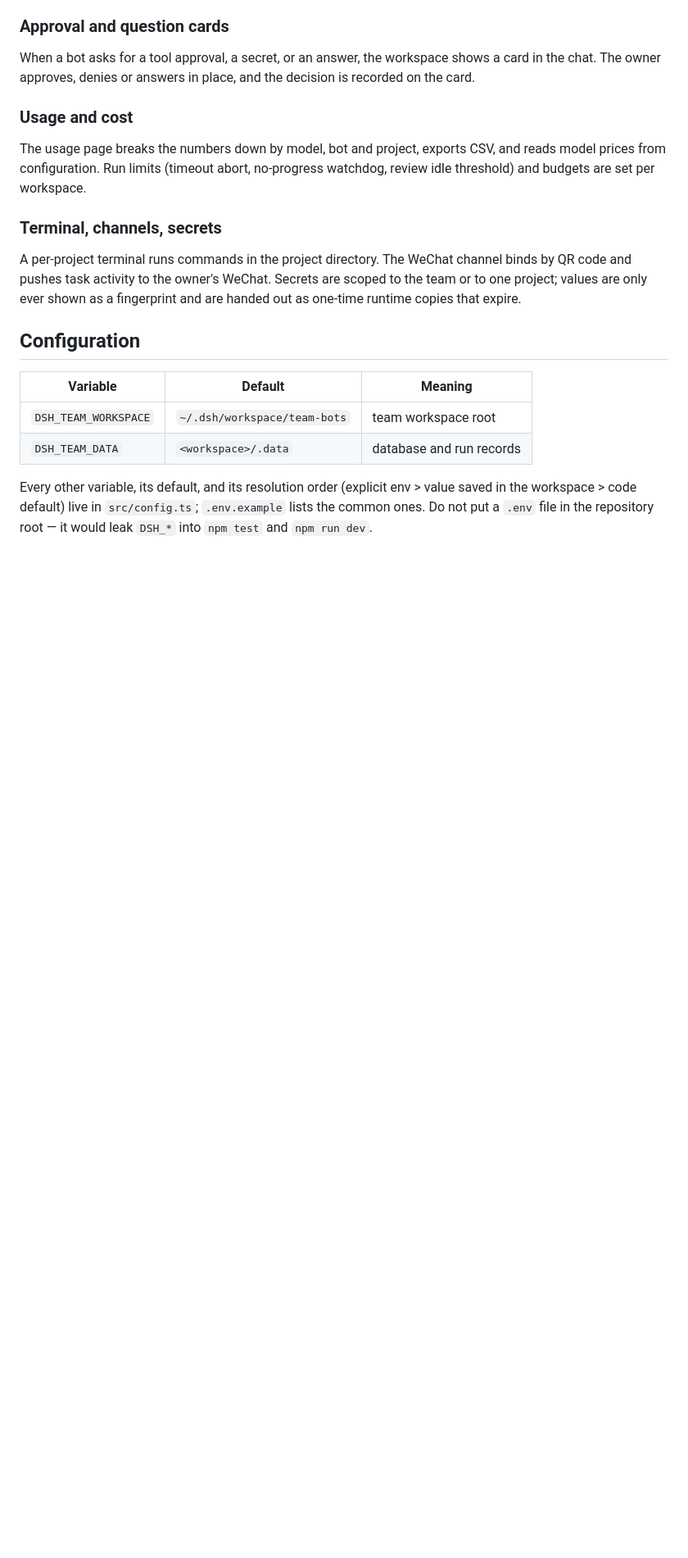
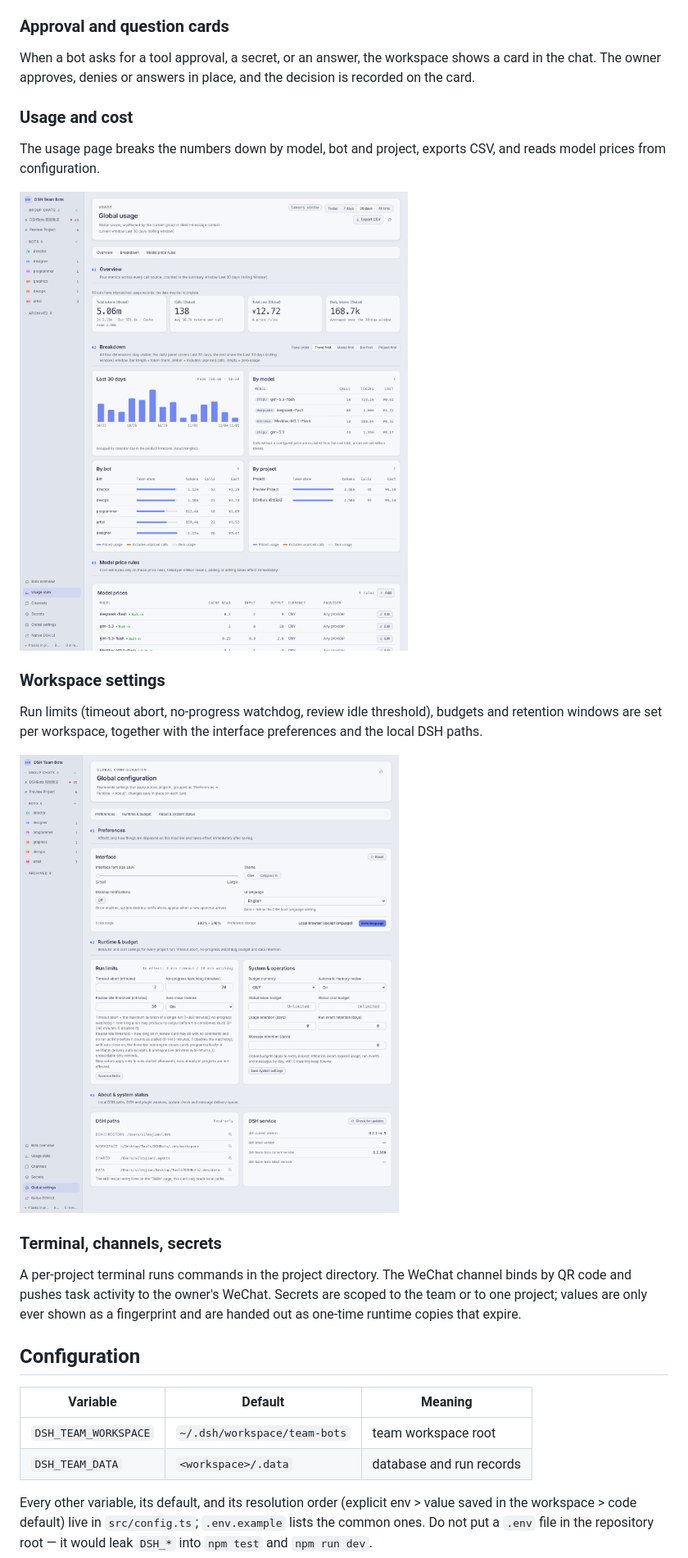
Before and after one commit to 8kugames/dsh-team-bots, a Markdown page: README.md, the part around one of its changes. Shown at 82% size. Rendered like a GitHub page; pictures changed too: docs/assets/global-config.png (added), docs/assets/usage.png; blank space fills up the shorter version.

Commit message:
docs(readme): 双语 README 补图并发版说明双语化——任务板/用量/全局配置三处最新截图（中英各一套），发版说明每版本先中文段后英文段，另按 v0.2.367 校正「四车道」为每 bot 单控制面会话

```diff
--- a/README.md
+++ b/README.md
@@ -58,7 +60,15 @@ When a bot asks for a tool approval, a secret, or an answer, the workspace shows
 
 ### Usage and cost
 
-The usage page breaks the numbers down by model, bot and project, exports CSV, and reads model prices from configuration. Run limits (timeout abort, no-progress watchdog, review idle threshold) and budgets are set per workspace.
+The usage page breaks the numbers down by model, bot and project, exports CSV, and reads model prices from configuration.
+
+![Global usage: tokens, calls, cost and model price rules](docs/assets/usage.png)
+
+### Workspace settings
+
+Run limits (timeout abort, no-progress watchdog, review idle threshold), budgets and retention windows are set per workspace, together with the interface preferences and the local DSH paths.
+
+![Global configuration: preferences, runtime limits, budgets and system status](docs/assets/global-config.png)
 
 ### Terminal, channels, secrets
 
```
Also changed, not shown: other parts of README.md (+3 -1 lines), docs/README.zh.md (+12 -2 lines), docs/release-notes.md (+24 -1 lines), docs/assets/global-config.zh.png (added), docs/assets/tasks.png, docs/assets/tasks.zh.png, docs/assets/usage.zh.png, 1 other file.
